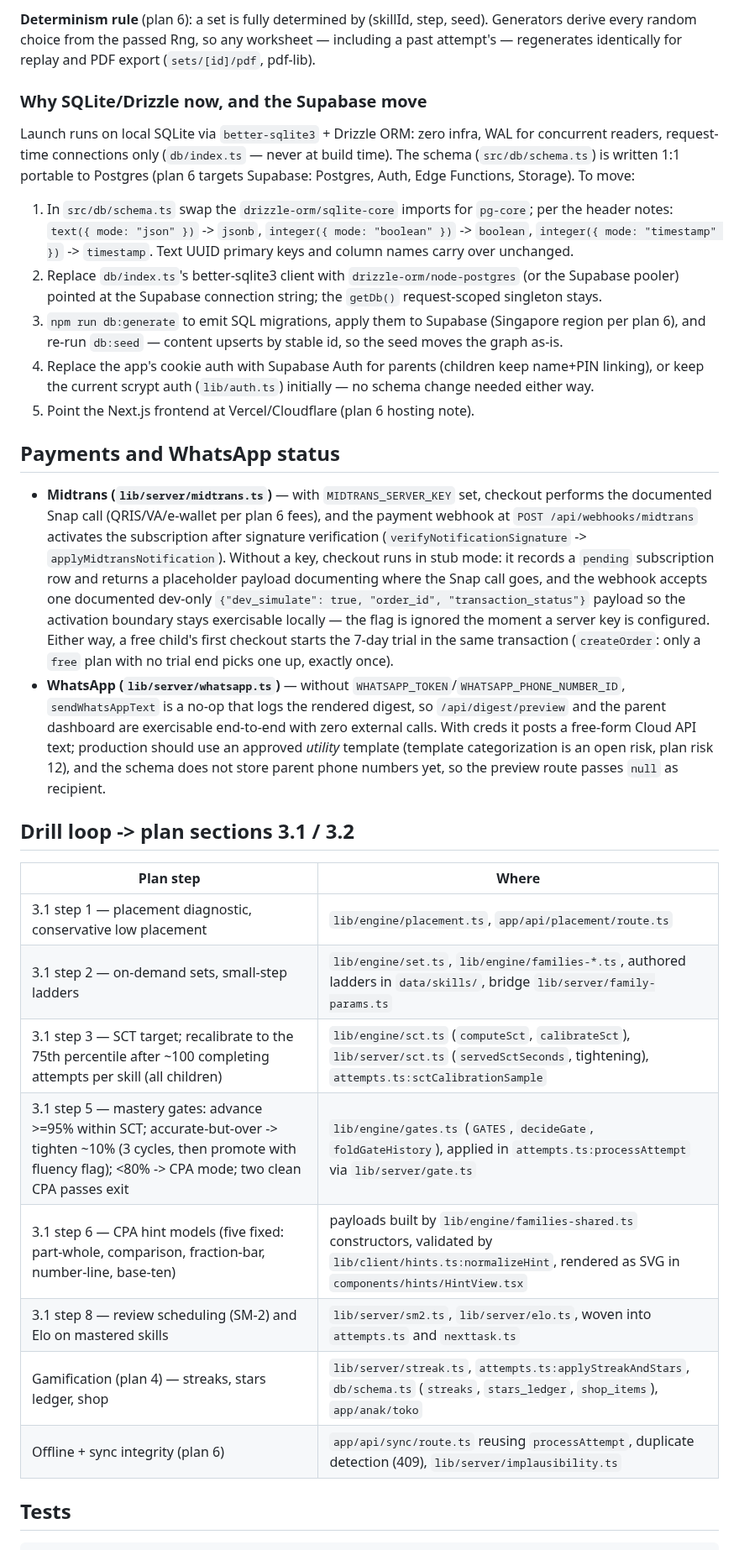
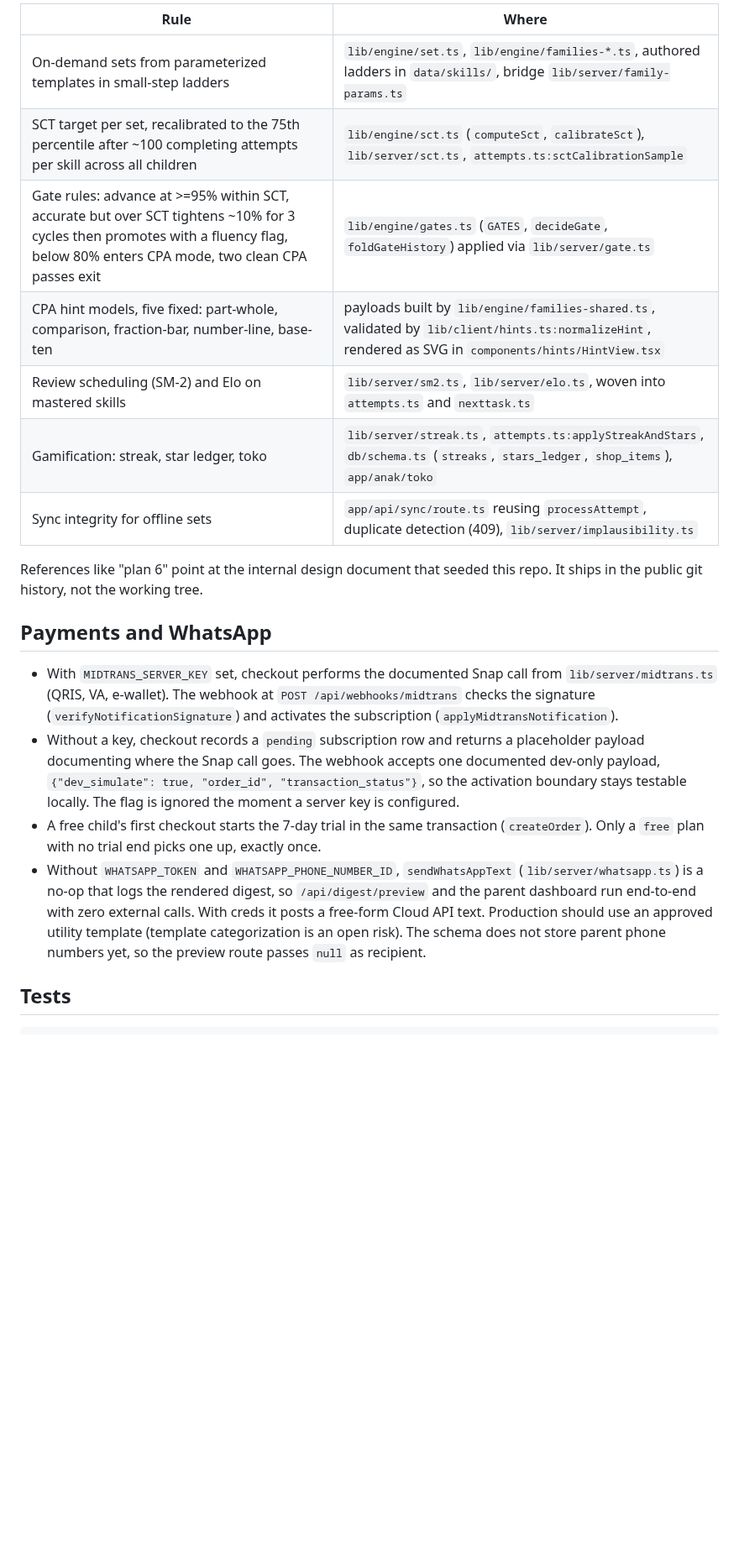
Before and after one commit to falconrapid19925/saasmath, a Markdown page: README.md, the part around one of its changes. Shown at 84% size. Drawn GitHub-style; blank space fills up the shorter version.

```diff
--- a/README.md
+++ b/README.md
@@ -60,33 +71,22 @@ src/
 
-**Determinism rule** (plan 6): a set is fully determined by (skillId, step, seed). Generators derive every random choice from the passed Rng, so any worksheet — including a past attempt's — regenerates identically for replay and PDF export (`sets/[id]/pdf`, pdf-lib).
+| Rule | Where |
+|---|---|
+| On-demand sets from parameterized templates in small-step ladders | `lib/engine/set.ts`, `lib/engine/families-*.ts`, authored ladders in `data/skills/`, bridge `lib/server/family-params.ts` |
+| SCT target per set, recalibrated to the 75th percentile after ~100 completing attempts per skill across all children | `lib/engine/sct.ts` (`computeSct`, `calibrateSct`), `lib/server/sct.ts`, `attempts.ts:sctCalibrationSample` |
+| Gate rules: advance at >=95% within SCT, accurate but over SCT tightens ~10% for 3 cycles then promotes with a fluency flag, below 80% enters CPA mode, two clean CPA passes exit | `lib/engine/gates.ts` (`GATES`, `decideGate`, `foldGateHistory`) applied via `lib/server/gate.ts` |
+| CPA hint models, five fixed: part-whole, comparison, fraction-bar, number-line, base-ten | payloads built by `lib/engine/families-shared.ts`, validated by `lib/client/hints.ts:normalizeHint`, rendered as SVG in `components/hints/HintView.tsx` |
+| Review scheduling (SM-2) and Elo on mastered skills | `lib/server/sm2.ts`, `lib/server/elo.ts`, woven into `attempts.ts` and `nexttask.ts` |
+| Gamification: streak, star ledger, toko | `lib/server/streak.ts`, `attempts.ts:applyStreakAndStars`, `db/schema.ts` (`streaks`, `stars_ledger`, `shop_items`), `app/anak/toko` |
+| Sync integrity for offline sets | `app/api/sync/route.ts` reusing `processAttempt`, duplicate detection (409), `lib/server/implausibility.ts` |
 
-### Why SQLite/Drizzle now, and the Supabase move
+References like "plan 6" point at the internal design document that seeded this repo. It ships in the public git history, not the working tree.
 
-Launch runs on local SQLite via `better-sqlite3` + Drizzle ORM: zero infra, WAL for concurrent readers, request-time connections only (`db/index.ts` — never at build time). The schema (`src/db/schema.ts`) is written 1:1 portable to Postgres (plan 6 targets Supabase: Postgres, Auth, Edge Functions, Storage). To move:
+## Payments and WhatsApp
 
-1. In `src/db/schema.ts` swap the `drizzle-orm/sqlite-core` imports for `pg-core`; per the header notes: `text({ mode: "json" })` -> `jsonb`, `integer({ mode: "boolean" })` -> `boolean`, `integer({ mode: "timestamp" })` -> `timestamp`. Text UUID primary keys and column names carry over unchanged.
-2. Replace `db/index.ts`'s better-sqlite3 client with `drizzle-orm/node-postgres` (or the Supabase pooler) pointed at the Supabase connection string; the `getDb()` request-scoped singleton stays.
-3. `npm run db:generate` to emit SQL migrations, apply them to Supabase (Singapore region per plan 6), and re-run `db:seed` — content upserts by stable id, so the seed moves the graph as-is.
-4. Replace the app's cookie auth with Supabase Auth for parents (children keep name+PIN linking), or keep the current scrypt auth (`lib/auth.ts`) initially — no schema change needed either way.
-5. Point the Next.js frontend at Vercel/Cloudflare (plan 6 hosting note).
-
-## Payments and WhatsApp status
-
-- **Midtrans (`lib/server/midtrans.ts`)** — with `MIDTRANS_SERVER_KEY` set, checkout performs the documented Snap call (QRIS/VA/e-wallet per plan 6 fees), and the payment webhook at `POST /api/webhooks/midtrans` activates the subscription after signature verification (`verifyNotificationSignature` -> `applyMidtransNotification`). Without a key, checkout runs in stub mode: it records a `pending` subscription row and returns a placeholder payload documenting where the Snap call goes, and the webhook accepts one documented dev-only `{"dev_simulate": true, "order_id", "transaction_status"}` payload so the activation boundary stays exercisable locally — the flag is ignored the moment a server key is configured. Either way, a free child's first checkout starts the 7-day trial in the same transaction (`createOrder`: only a `free` plan with no trial end picks one up, exactly once).
-- **WhatsApp (`lib/server/whatsapp.ts`)** — without `WHATSAPP_TOKEN`/`WHATSAPP_PHONE_NUMBER_ID`, `sendWhatsAppText` is a no-op that logs the rendered digest, so `/api/digest/preview` and the parent dashboard are exercisable end-to-end with zero external calls. With creds it posts a free-form Cloud API text; production should use an approved *utility* template (template categorization is an open risk, plan risk 12), and the schema does not store parent phone numbers yet, so the preview route passes `null` as recipient.
-
-## Drill loop -> plan sections 3.1 / 3.2
-
-| Plan step | Where |
-|---|---|
-| 3.1 step 1 — placement diagnostic, conservative low placement | `lib/engine/placement.ts`, `app/api/placement/route.ts` |
-| 3.1 step 2 — on-demand sets, small-step ladders | `lib/engine/set.ts`, `lib/engine/families-*.ts`, authored ladders in `data/skills/`, bridge `lib/server/family-params.ts` |
-| 3.1 step 3 — SCT target; recalibrate to the 75th percentile after ~100 completing attempts per skill (all children) | `lib/engine/sct.ts` (`computeSct`, `calibrateSct`), `lib/server/sct.ts` (`servedSctSeconds`, tightening), `attempts.ts:sctCalibrationSample` |
-| 3.1 step 5 — mastery gates: advance >=95% within SCT; accurate-but-over -> tighten ~10% (3 cycles, then promote with fluency flag); <80% -> CPA mode; two clean CPA passes exit | `lib/engine/gates.ts` (`GATES`, `decideGate`, `foldGateHistory`), applied in `attempts.ts:processAttempt` via `lib/server/gate.ts` |
-| 3.1 step 6 — CPA hint models (five fixed: part-whole, comparison, fraction-bar, number-line, base-ten) | payloads built by `lib/engine/families-shared.ts` constructors, validated by `lib/client/hints.ts:normalizeHint`, rendered as SVG in `components/hints/HintView.tsx` |
-| 3.1 step 8 — review scheduling (SM-2) and Elo on mastered skills | `lib/server/sm2.ts`, `lib/server/elo.ts`, woven into `attempts.ts` and `nexttask.ts` |
-| Gamification (plan 4) — streaks, stars ledger, shop | `lib/server/streak.ts`, `attempts.ts:applyStreakAndStars`, `db/schema.ts` (`streaks`, `stars_ledger`, `shop_items`), `app/anak/toko` |
-| Offline + sync integrity (plan 6) | `app/api/sync/route.ts` reusing `processAttempt`, duplicate detection (409), `lib/server/implausibility.ts` |
+- With `MIDTRANS_SERVER_KEY` set, checkout performs the documented Snap call from `lib/server/midtrans.ts` (QRIS, VA, e-wallet). The webhook at `POST /api/webhooks/midtrans` checks the signature (`verifyNotificationSignature`) and activates the subscription (`applyMidtransNotification`).
+- Without a key, checkout records a `pending` subscription row and returns a placeholder payload documenting where the Snap call goes. The webhook accepts one documented dev-only payload, `{"dev_simulate": true, "order_id", "transaction_status"}`, so the activation boundary stays testable locally. The flag is ignored the moment a server key is configured.
+- A free child's first checkout starts the 7-day trial in the same transaction (`createOrder`). Only a `free` plan with no trial end picks one up, exactly once.
+- Without `WHATSAPP_TOKEN` and `WHATSAPP_PHONE_NUMBER_ID`, `sendWhatsAppText` (`lib/server/whatsapp.ts`) is a no-op that logs the rendered digest, so `/api/digest/preview` and the parent dashboard run end-to-end with zero external calls. With creds it posts a free-form Cloud API text. Production should use an approved utility template (template categorization is an open risk). The schema does not store parent phone numbers yet, so the preview route passes `null` as recipient.
 
 ## Tests
 
```
Also changed, not shown: other parts of README.md (+45 -34 lines), CONTRIBUTING.md (+7 -21 lines), docs/img/child-login.png (added), docs/img/cpa-hint.png (added), docs/img/drill-play.png (added), docs/img/drill-result.png (added), docs/img/parent-dashboard.png (added), 2 other files.
